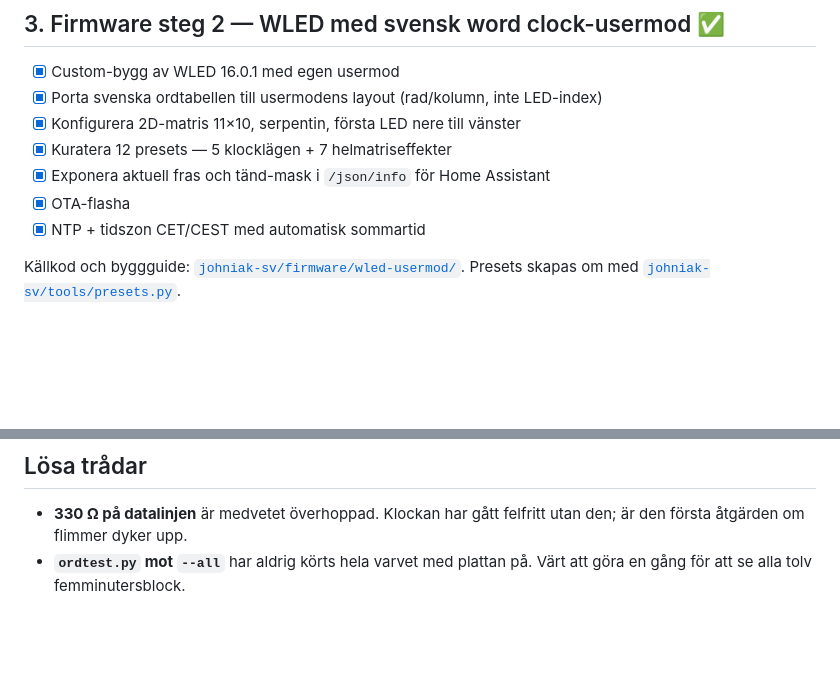
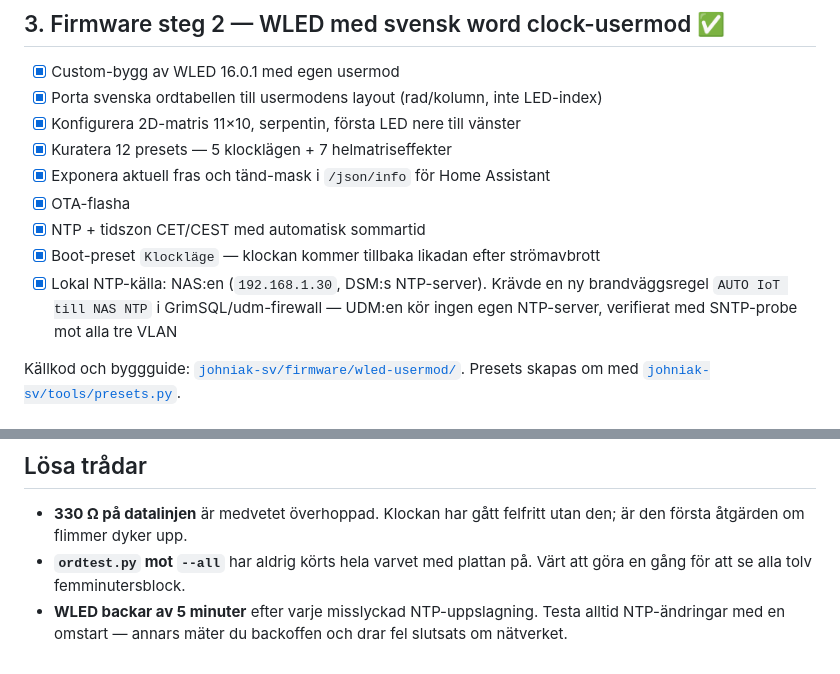
Before and after one commit to GrimSQL/swedish-word-clock, a Markdown page: TODO.md, 2 parts joined by grey strips. GitHub-like rendering; blank space fills up the shorter version.

Commit message:
Record boot preset and the local NTP source
The clock now applies preset 1 at boot and takes its time from the NAS
instead of a public pool, so a power cut during a WAN outage no longer
leaves it dark. Both were verified by reboot, not by assumption.

Also notes WLED's five-minute NTP backoff under loose ends -- it is the
reason a working IoT DNS was misdiagnosed as broken earlier, and it will
mislead the next person to touch NTP settings here.

Co-Authored-By: Claude Opus 5 <noreply@anthropic.com>

```diff
--- a/TODO.md
+++ b/TODO.md
@@ -37,6 +37,10 @@ tidslogiken där är samma som usermoden använder.
 - [x] Exponera aktuell fras och tänd-mask i `/json/info` för Home Assistant
 - [x] OTA-flasha
 - [x] NTP + tidszon CET/CEST med automatisk sommartid
+- [x] Boot-preset `Klockläge` — klockan kommer tillbaka likadan efter strömavbrott
+- [x] Lokal NTP-källa: NAS:en (`192.168.1.30`, DSM:s NTP-server). Krävde en ny
+      brandväggsregel `AUTO IoT till NAS NTP` i GrimSQL/udm-firewall — UDM:en kör
+      ingen egen NTP-server, verifierat med SNTP-probe mot alla tre VLAN
 
 Källkod och byggguide: [`johniak-sv/firmware/wled-usermod/`](johniak-sv/firmware/wled-usermod/README.md).
 Presets skapas om med [`johniak-sv/tools/presets.py`](johniak-sv/tools/presets.py).
@@ -63,3 +67,6 @@ Presets skapas om med [`johniak-sv/tools/presets.py`](johniak-sv/tools/presets.p
   den; är den första åtgärden om flimmer dyker upp.
 - **`ordtest.py` mot `--all`** har aldrig körts hela varvet med plattan på.
   Värt att göra en gång för att se alla tolv femminutersblock.
+- **WLED backar av 5 minuter** efter varje misslyckad NTP-uppslagning. Testa
+  alltid NTP-ändringar med en omstart — annars mäter du backoffen och drar fel
+  slutsats om nätverket.
```
